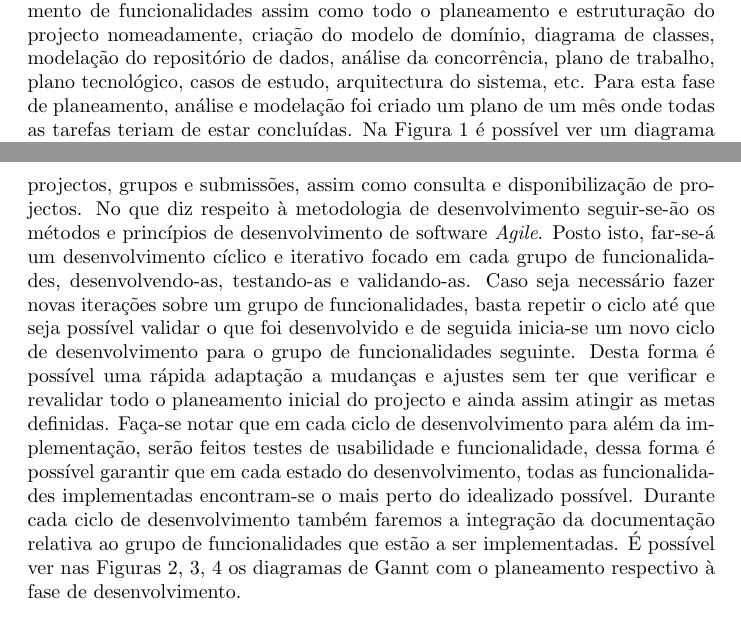
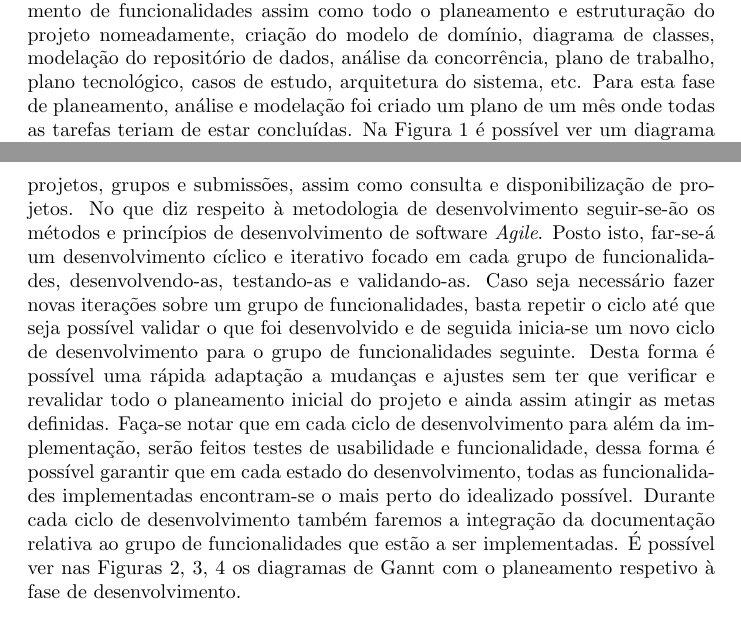
Before and after one commit to danielcarvalhopt/geretps, a LaTeX document (main.tex, which reads plano_de_trabalho.tex): two parts of pages 3 and 4 of 6, joined at a grey line, cut so that both start at the same text. Compiled offline with pdfLaTeX.

Commit message:
Altera texto para novo acordo ortográfico

```diff
--- a/plano_de_trabalho.tex
+++ b/plano_de_trabalho.tex
@@ -6,8 +6,8 @@ Nesse sentido dividiu-se o projecto em três fases, sendo elas o \textbf{planeam
 \textbf{desenvolvimento} e a \textbf{documentação}.
 No que diz respeito à fase de planeamento e análise de requisitos, esta fase engloba todo o levantamento
-de funcionalidades assim como todo o planeamento e estruturação do projecto
+de funcionalidades assim como todo o planeamento e estruturação do projeto
 nomeadamente, criação do modelo de domínio, diagrama de classes, modelação do repositório de dados,
-análise da concorrência, plano de trabalho, plano tecnológico, casos de estudo, arquitectura do sistema, etc.
+análise da concorrência, plano de trabalho, plano tecnológico, casos de estudo, arquitetura do sistema, etc.
 Para esta fase de planeamento, análise e modelação foi criado um plano de um mês onde todas as tarefas
 teriam de estar concluídas. Na Figura \ref{fig: workplan1} é possível ver um diagrama de Gannt com
 o planeamento inicial.
@@ -28,8 +28,8 @@ representar (modelos) na forma da arquitectura MVC seguindo-se a implementação
 controladores e visões, tendo como base as funcionalidades a desenvolver para o
 sistema. Nesta fase pretende-se tornar a aplicação capaz de suportar os seus
 utilizadores (não registados, docentes e alunos) das tarefas de gestão de UCs,
-projectos, grupos e submissões, assim como consulta e disponibilização de
-projectos. No que diz respeito à metodologia de desenvolvimento seguir-se-ão
+projetos, grupos e submissões, assim como consulta e disponibilização de
+projetos. No que diz respeito à metodologia de desenvolvimento seguir-se-ão
 os métodos e princípios de desenvolvimento de software \textit{Agile}. Posto isto,
 far-se-á um desenvolvimento cíclico e iterativo focado em cada grupo de
 funcionalidades, desenvolvendo-as, testando-as e validando-as. Caso seja
@@ -37,7 +37,7 @@ necessário fazer novas iterações sobre um grupo de funcionalidades, basta
 repetir o ciclo até que seja possível validar o que foi desenvolvido e de seguida inicia-se
 um novo ciclo de desenvolvimento para o grupo de funcionalidades seguinte.
 Desta forma é possível uma rápida adaptação a mudanças e ajustes sem ter que verificar e
-revalidar todo o planeamento inicial do projecto e ainda assim atingir as metas
+revalidar todo o planeamento inicial do projeto e ainda assim atingir as metas
 definidas.
 Faça-se notar que em cada ciclo de desenvolvimento para além da implementação,
  serão feitos testes de usabilidade e funcionalidade, dessa forma é possível garantir que em cada estado do
@@ -46,7 +46,7 @@ do idealizado possível.
 Durante cada ciclo de desenvolvimento também faremos a integração da
 documentação relativa ao grupo de funcionalidades que estão a ser implementadas.
 É possível ver nas Figuras \ref{fig: workplan2}, \ref{fig: workplan3}, \ref{fig: workplan4}
-os diagramas de Gannt com o planeamento respectivo à fase de desenvolvimento.
+os diagramas de Gannt com o planeamento respetivo à fase de desenvolvimento.
 
 \begin{figure}[htbp!]
   \centering
```
Also changed, not shown: plano_de_trabalho.tex (8 more changed lines). Lines whose indentation alone changed are shown as unchanged.
